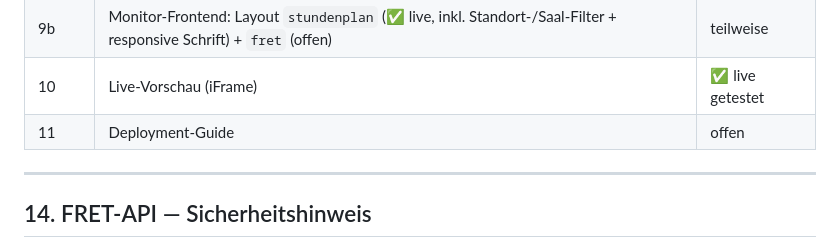
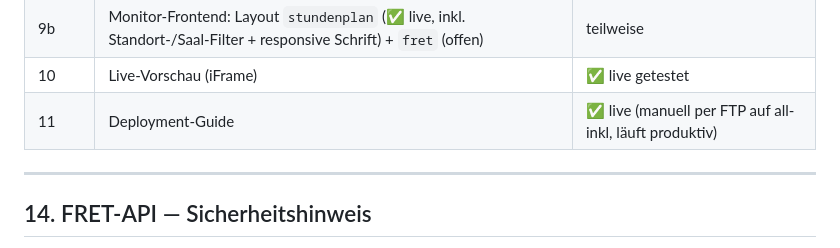
Before and after one commit to guenterpayer-sketch/sceenanzeige, a Markdown page: CLAUDE.md, the part around the change. Drawn GitHub-style.

Commit message:
CLAUDE.md: Deployment-Guide als live markiert

```diff
--- a/CLAUDE.md
+++ b/CLAUDE.md
@@ -253,7 +253,7 @@ FRET-Polling 5–10 Sek., Ticker unabhängig.
 | 9 | Monitor-Frontend (Anzeige- + Zeitlogik) | ✅ live getestet |
 | 9b | Monitor-Frontend: Layout `stundenplan` (✅ live, inkl. Standort-/Saal-Filter + responsive Schrift) + `fret` (offen) | teilweise |
 | 10 | Live-Vorschau (iFrame) | ✅ live getestet |
-| 11 | Deployment-Guide | offen |
+| 11 | Deployment-Guide | ✅ live (manuell per FTP auf all-inkl, läuft produktiv) |
 
 ---
 
```
